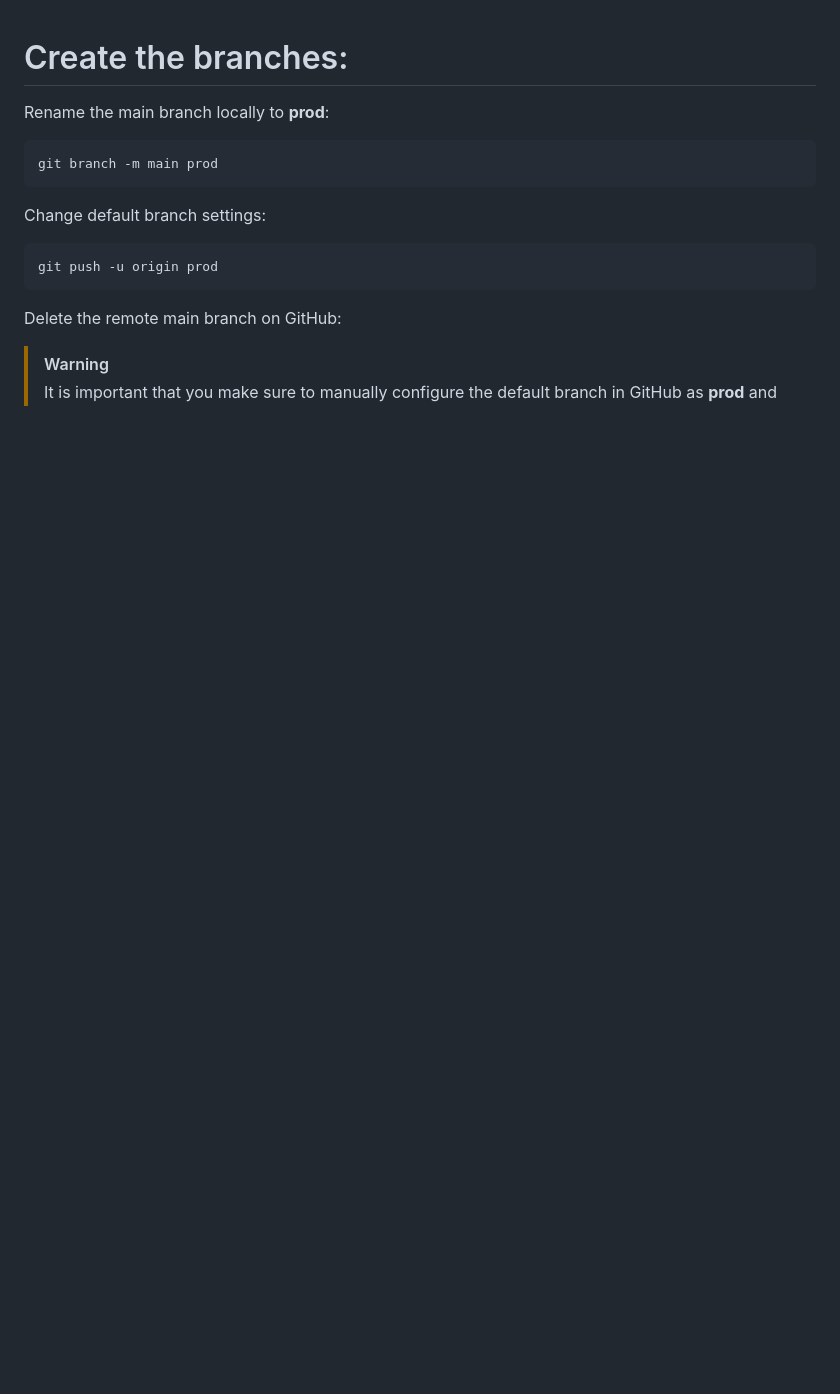
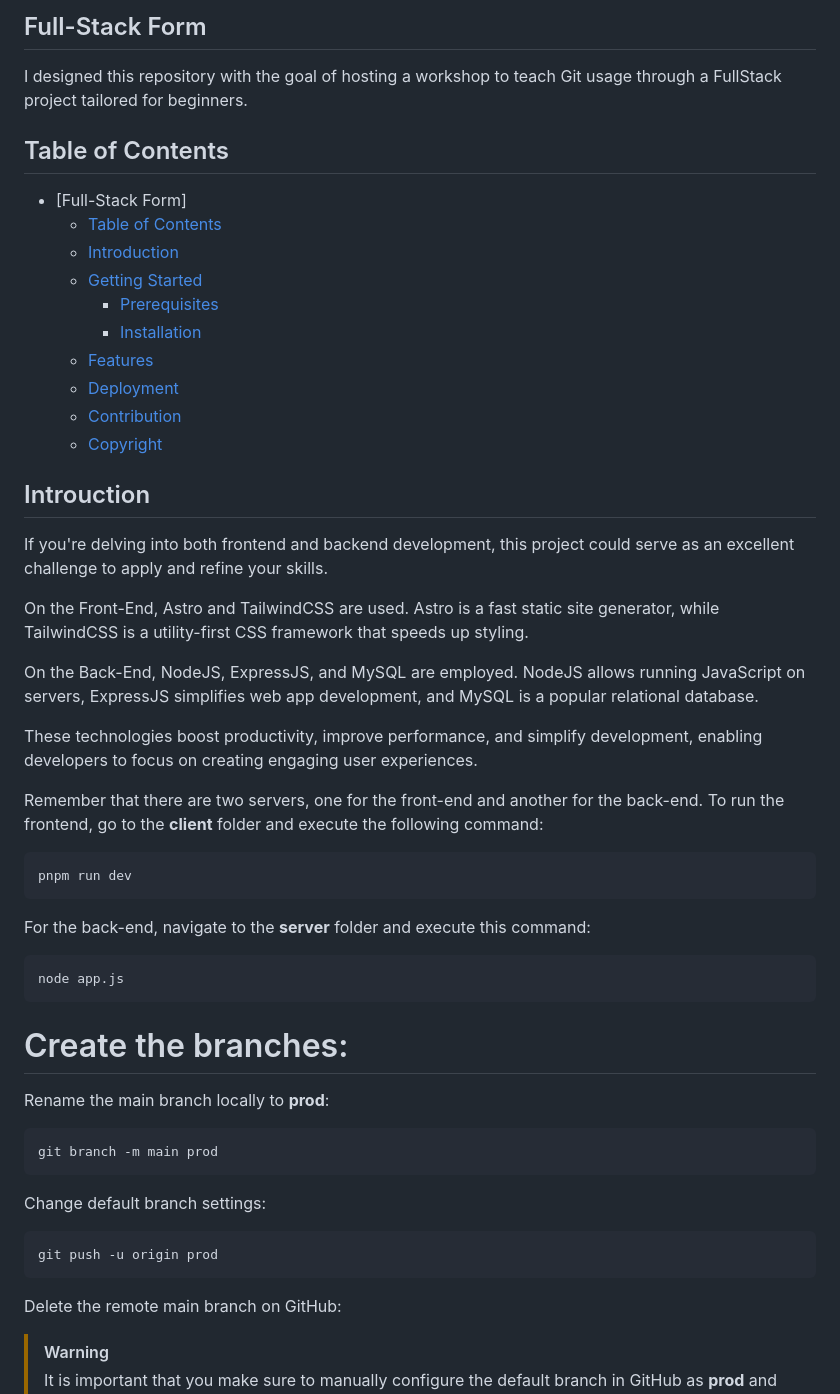
Before and after one commit to JorgeSarricolea/Fullstack-Form, a Markdown page: README.md, the part around the change. Rendered like a GitHub page; blank space fills up the shorter version.

````diff
--- a/README.md
+++ b/README.md
@@ -1,3 +1,38 @@
+## Full-Stack Form
+I designed this repository with the goal of hosting a workshop to teach Git usage through a FullStack project tailored for beginners.
+
+## Table of Contents
+
+- [Full-Stack Form]
+  - [Table of Contents](#table-of-contents)
+  - [Introduction](#introduction)
+  - [Getting Started](#getting-started)
+    - [Prerequisites](#prerequisites)
+    - [Installation](#installation)
+  - [Features](#features)
+  - [Deployment](#deployment)
+  - [Contribution](#contribution)
+  - [Copyright](#copyright)
+
+## Introuction
+If you're delving into both frontend and backend development, this project could serve as an excellent challenge to apply and refine your skills.
+
+On the Front-End, Astro and TailwindCSS are used. Astro is a fast static site generator, while TailwindCSS is a utility-first CSS framework that speeds up styling.
+
+On the Back-End, NodeJS, ExpressJS, and MySQL are employed. NodeJS allows running JavaScript on servers, ExpressJS simplifies web app development, and MySQL is a popular relational database.
+
+These technologies boost productivity, improve performance, and simplify development, enabling developers to focus on creating engaging user experiences.
+
+Remember that there are two servers, one for the front-end and another for the back-end. To run the frontend, go to the **client** folder and execute the following command:
+```
+pnpm run dev
+```
+
+For the back-end, navigate to the **server** folder and execute this command:
+```
+node app.js
+```
+
 # Create the branches:
 
 Rename the main branch locally to **prod**:
````
